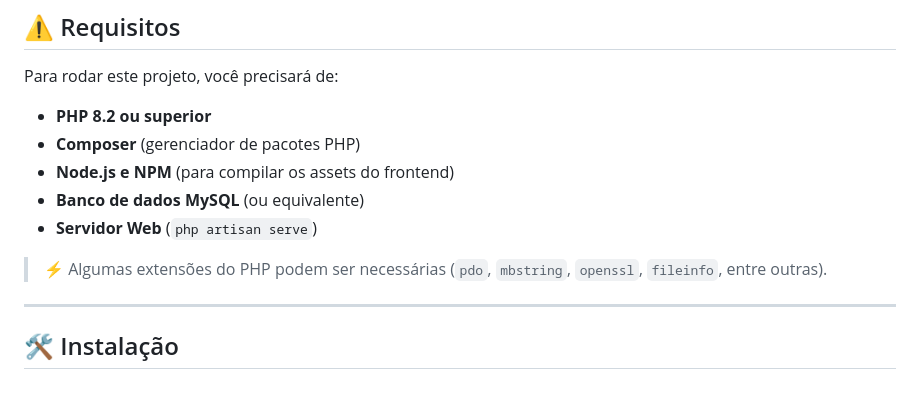
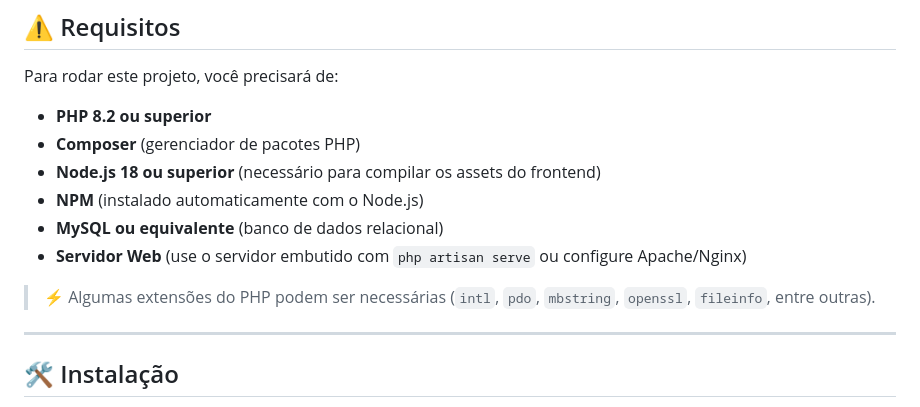
Before and after one commit to bernardovvieira/CCC_LabEngSoft_BernardoV_VisitaAi, a Markdown page: README.md, the part around the change. Rendered like a GitHub page.

Commit message:
docs: atualização dos requisitos do projeto

```diff
--- a/README.md
+++ b/README.md
@@ -26,11 +26,12 @@ Para rodar este projeto, você precisará de:
 
 - **PHP 8.2 ou superior**
 - **Composer** (gerenciador de pacotes PHP)
-- **Node.js e NPM** (para compilar os assets do frontend)
-- **Banco de dados MySQL** (ou equivalente)
-- **Servidor Web** (`php artisan serve`)
+- **Node.js 18 ou superior** (necessário para compilar os assets do frontend)
+- **NPM** (instalado automaticamente com o Node.js)
+- **MySQL ou equivalente** (banco de dados relacional)
+- **Servidor Web** (use o servidor embutido com `php artisan serve` ou configure Apache/Nginx)
 
-> ⚡ Algumas extensões do PHP podem ser necessárias (`pdo`, `mbstring`, `openssl`, `fileinfo`, entre outras).
+> ⚡ Algumas extensões do PHP podem ser necessárias (`intl`, `pdo`, `mbstring`, `openssl`, `fileinfo`, entre outras).
 
 ---
 
```
